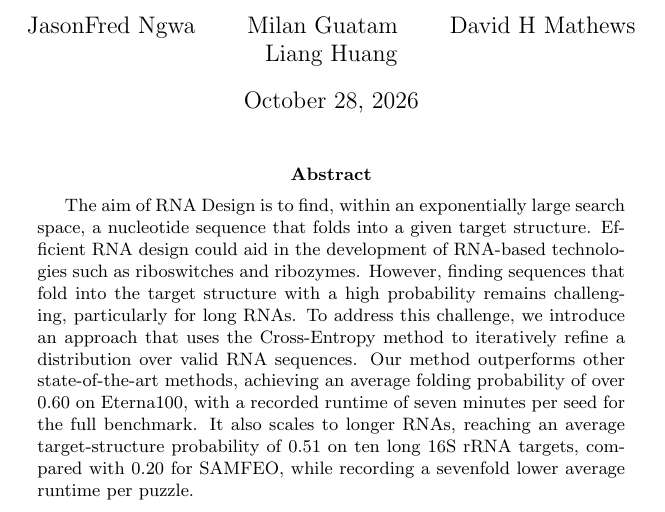
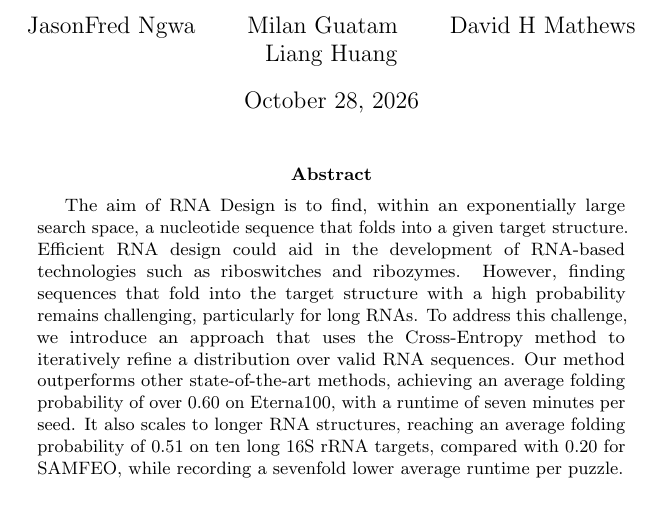
Before and after one commit to JSONFN21/EliteDesign-Paper, a LaTeX paper (CEM-RNA.tex): part of the page, cut so that both start at the same text. Compiled offline with pdfLaTeX.

Commit message:
fix word cut off

```diff
--- a/CEM-RNA.tex
+++ b/CEM-RNA.tex
@@ -5,6 +5,9 @@
 
 \date{\today}
 
+\usepackage[none]{hyphenat}
+\usepackage{microtype}
+\emergencystretch=2em
 \begin{document}
 \maketitle
 
@@ -16,9 +19,9 @@
     particularly for long RNAs. To address this challenge, we introduce an approach that uses the
     Cross-Entropy method to iteratively refine a distribution over valid RNA sequences. Our method
     outperforms other state-of-the-art methods, achieving an average folding probability of over 0.60
-    on Eterna100, with a recorded runtime of seven minutes per seed for the full benchmark. It also
-    scales to longer RNAs, reaching an average target-structure probability of 0.51 on ten long 16S
-    rRNA targets, compared with 0.20 for SAMFEO, while recording a sevenfold lower average runtime per puzzle.
+    on Eterna100, with a runtime of seven minutes per seed. It also scales to longer RNA structures, reaching
+    an average folding probability of 0.51 on ten long 16S rRNA targets, compared with 0.20
+    for SAMFEO, while recording a sevenfold lower average runtime per puzzle.
 \end{abstract}
 
 \end{document}
```
Also changed, not shown: 1 other file.
